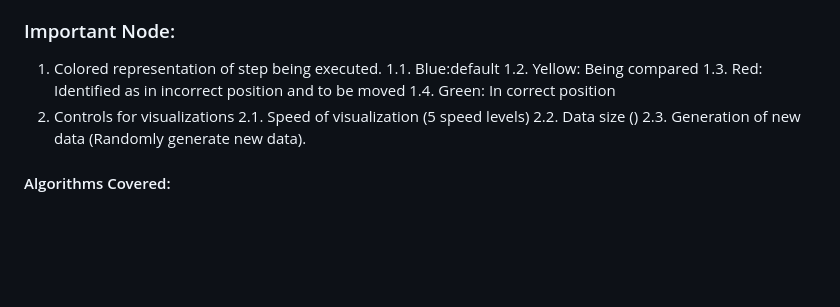
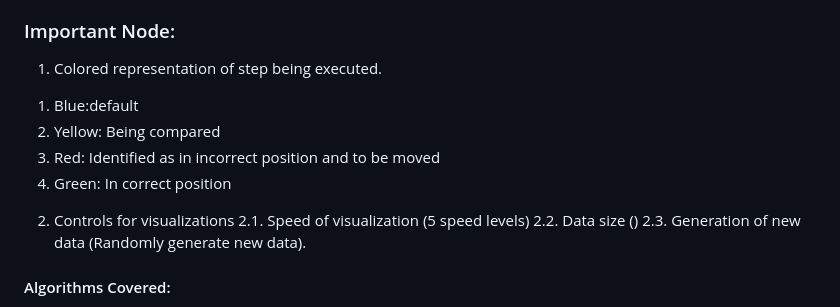
Before and after one commit to cap1n3m0/Sorting-Visualizer, a Markdown page: README.md, the part around the change. Drawn GitHub-style; blank space fills up the shorter version.

```diff
--- a/README.md
+++ b/README.md
@@ -15,10 +15,10 @@ The Sorting Visualizer is an interactive web application that provides a dynamic
 
 ### Important Node:
 1) Colored representation of step being executed.
-  1.1. Blue:default
-  1.2. Yellow: Being compared
-  1.3. Red: Identified as in incorrect position and to be moved
-  1.4. Green: In correct position
+  1. Blue:default
+  2. Yellow: Being compared
+  3. Red: Identified as in incorrect position and to be moved
+  4. Green: In correct position
 2) Controls for visualizations
   2.1. Speed of visualization (5 speed levels)
   2.2. Data size ()
```
